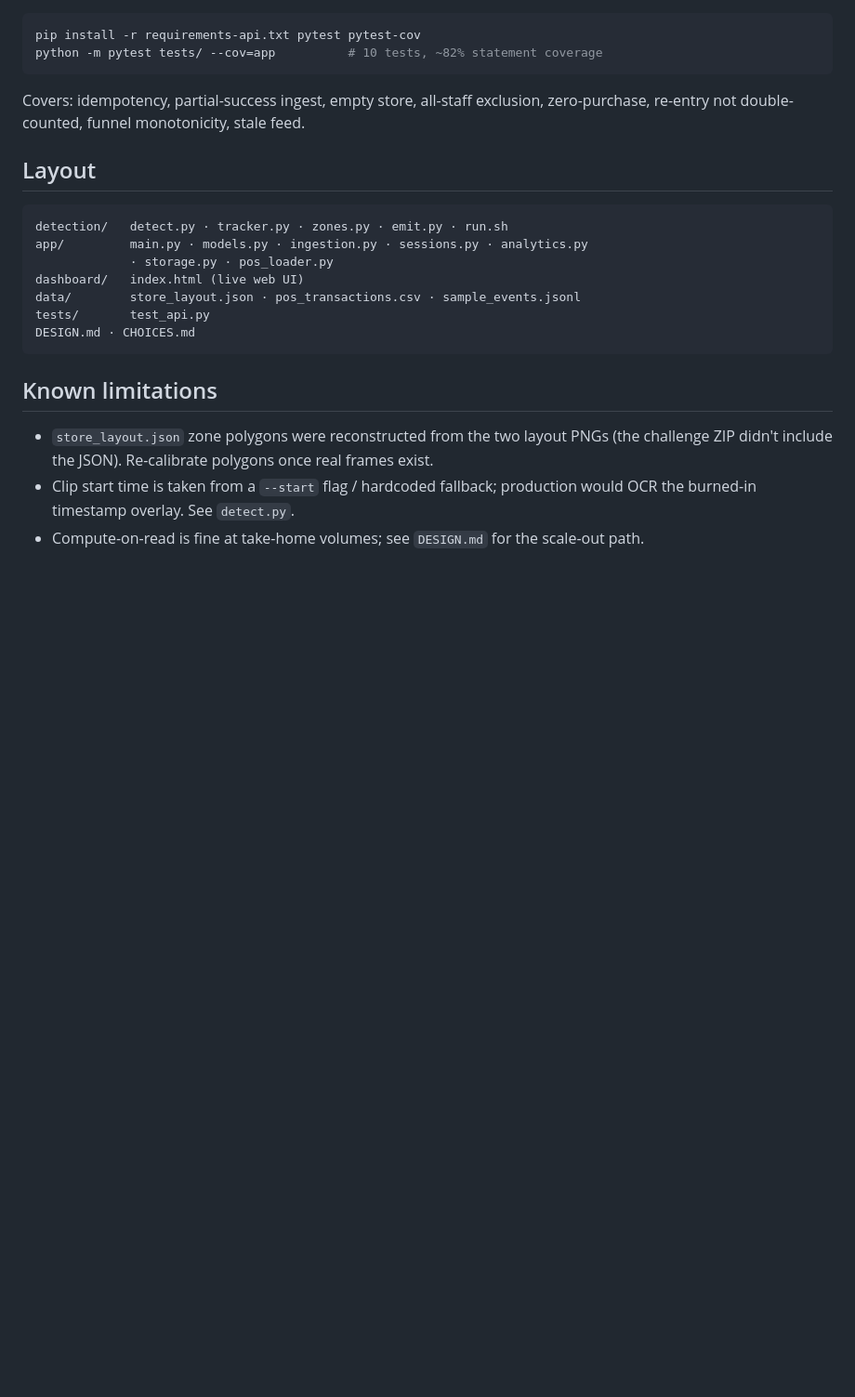
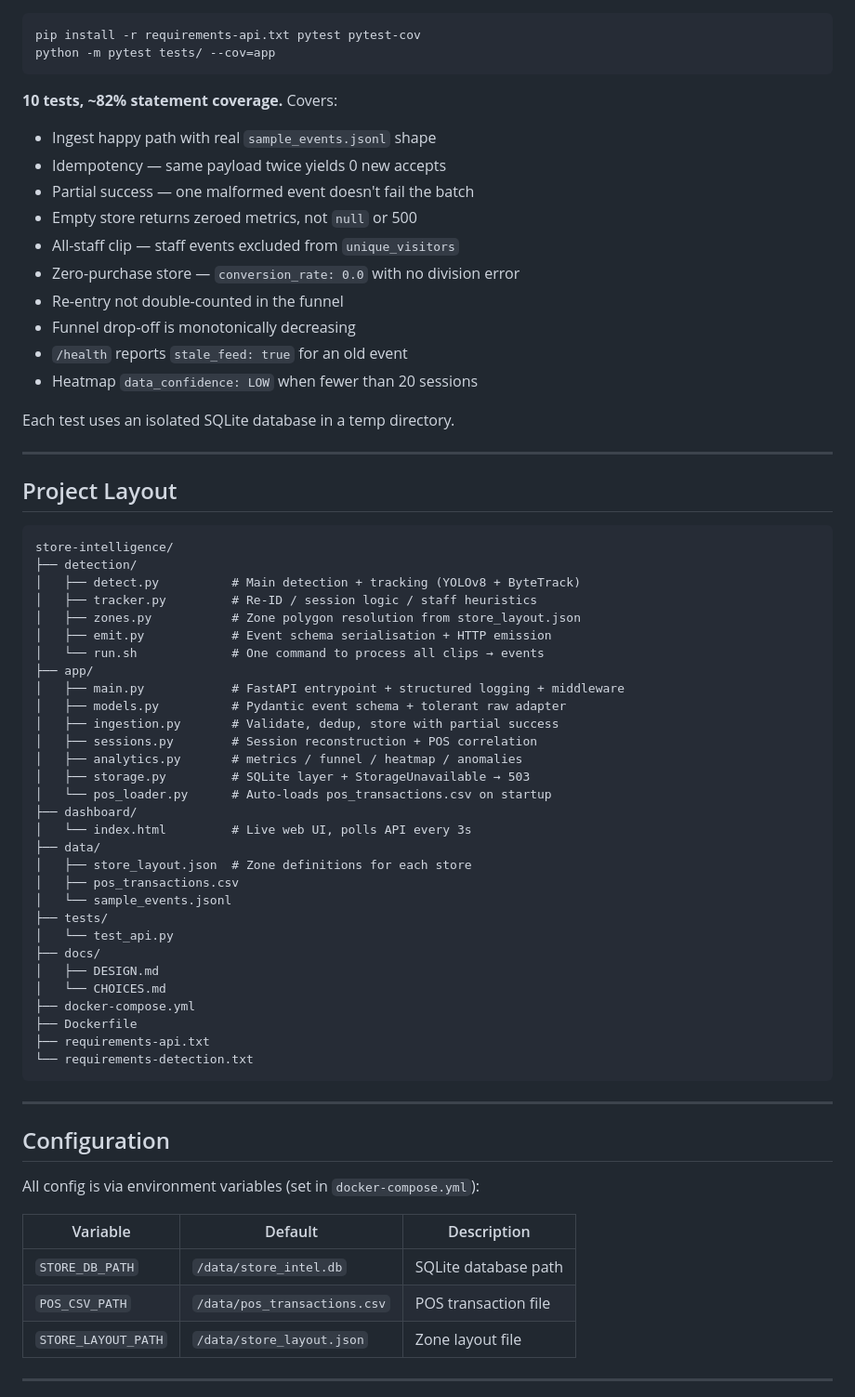
Before and after one commit to noorjindal/Purplle-Tech-Challenge-2026-Round-2-Submission-, a Markdown page: README.md, the part around one of its changes. Shown at 93% size. GitHub-like rendering; blank space fills up the shorter version.

````diff
--- a/README.md
+++ b/README.md
@@ -60,27 +155,72 @@ The dashboard updates within 3 seconds as events arrive.
 
 ```bash
 pip install -r requirements-api.txt pytest pytest-cov
-python -m pytest tests/ --cov=app          # 10 tests, ~82% statement coverage
+python -m pytest tests/ --cov=app
 ```
 
-Covers: idempotency, partial-success ingest, empty store, all-staff exclusion,
-zero-purchase, re-entry not double-counted, funnel monotonicity, stale feed.
+**10 tests, ~82% statement coverage.** Covers:
 
-## Layout
+- Ingest happy path with real `sample_events.jsonl` shape
+- Idempotency — same payload twice yields 0 new accepts
+- Partial success — one malformed event doesn't fail the batch
+- Empty store returns zeroed metrics, not `null` or 500
+- All-staff clip — staff events excluded from `unique_visitors`
+- Zero-purchase store — `conversion_rate: 0.0` with no division error
+- Re-entry not double-counted in the funnel
+- Funnel drop-off is monotonically decreasing
+- `/health` reports `stale_feed: true` for an old event
+- Heatmap `data_confidence: LOW` when fewer than 20 sessions
+
+Each test uses an isolated SQLite database in a temp directory.
+
+---
+
+## Project Layout
 
 ```
-detection/   detect.py · tracker.py · zones.py · emit.py · run.sh
-app/         main.py · models.py · ingestion.py · sessions.py · analytics.py
-             · storage.py · pos_loader.py
-dashboard/   index.html (live web UI)
-data/        store_layout.json · pos_transactions.csv · sample_events.jsonl
-tests/       test_api.py
-DESIGN.md · CHOICES.md
+store-intelligence/
+├── detection/
+│   ├── detect.py          # Main detection + tracking (YOLOv8 + ByteTrack)
+│   ├── tracker.py         # Re-ID / session logic / staff heuristics
+│   ├── zones.py           # Zone polygon resolution from store_layout.json
+│   ├── emit.py            # Event schema serialisation + HTTP emission
+│   └── run.sh             # One command to process all clips → events
+├── app/
+│   ├── main.py            # FastAPI entrypoint + structured logging + middleware
+│   ├── models.py          # Pydantic event schema + tolerant raw adapter
+│   ├── ingestion.py       # Validate, dedup, store with partial success
+│   ├── sessions.py        # Session reconstruction + POS correlation
+│   ├── analytics.py       # metrics / funnel / heatmap / anomalies
+│   ├── storage.py         # SQLite layer + StorageUnavailable → 503
+│   └── pos_loader.py      # Auto-loads pos_transactions.csv on startup
+├── dashboard/
+│   └── index.html         # Live web UI, polls API every 3s
+├── data/
+│   ├── store_layout.json  # Zone definitions for each store
+│   ├── pos_transactions.csv
+│   └── sample_events.jsonl
+├── tests/
+│   └── test_api.py
+├── docs/
+│   ├── DESIGN.md
+│   └── CHOICES.md
+├── docker-compose.yml
+├── Dockerfile
+├── requirements-api.txt
+└── requirements-detection.txt
 ```
 
-## Known limitations
-- `store_layout.json` zone polygons were reconstructed from the two layout PNGs (the
-  challenge ZIP didn't include the JSON). Re-calibrate polygons once real frames exist.
-- Clip start time is taken from a `--start` flag / hardcoded fallback; production would
-  OCR the burned-in timestamp overlay. See `detect.py`.
-- Compute-on-read is fine at take-home volumes; see `DESIGN.md` for the scale-out path.
+---
+
+## Configuration
+
+All config is via environment variables (set in `docker-compose.yml`):
+
+| Variable | Default | Description |
+|---|---|---|
+| `STORE_DB_PATH` | `/data/store_intel.db` | SQLite database path |
+| `POS_CSV_PATH` | `/data/pos_transactions.csv` | POS transaction file |
+| `STORE_LAYOUT_PATH` | `/data/store_layout.json` | Zone layout file |
+
+---
+
````
Also changed, not shown: other parts of README.md (+167 -39 lines).
